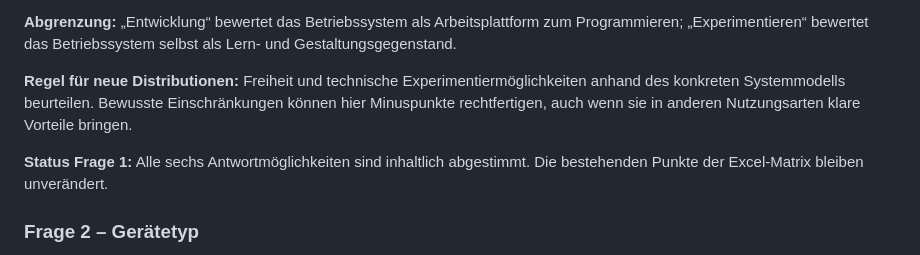
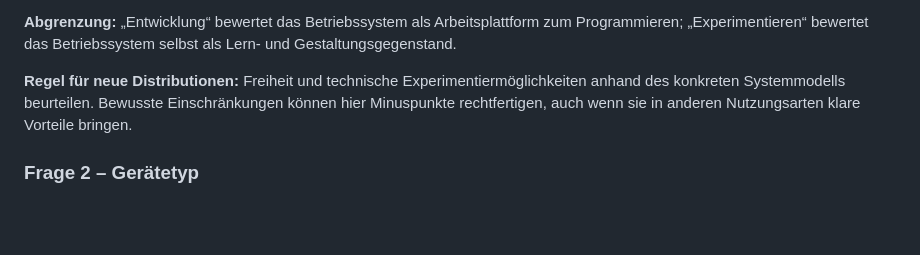
Before and after one commit to ff4f-git/distrochooser, a Markdown page: docs/bewertungslogik.md, the part around the change. Drawn GitHub-style; blank space fills up the shorter version.

```diff
--- a/docs/bewertungslogik.md
+++ b/docs/bewertungslogik.md
@@ -102,7 +102,6 @@ Hinzu kommen gut integrierte Büro- und Kommunikationssoftware, ein verständlic
 
 **Regel für neue Distributionen:** Freiheit und technische Experimentiermöglichkeiten anhand des konkreten Systemmodells beurteilen. Bewusste Einschränkungen können hier Minuspunkte rechtfertigen, auch wenn sie in anderen Nutzungsarten klare Vorteile bringen.
 
-**Status Frage 1:** Alle sechs Antwortmöglichkeiten sind inhaltlich abgestimmt. Die bestehenden Punkte der Excel-Matrix bleiben unverändert.
 
 ### Frage 2 – Gerätetyp
 
```
